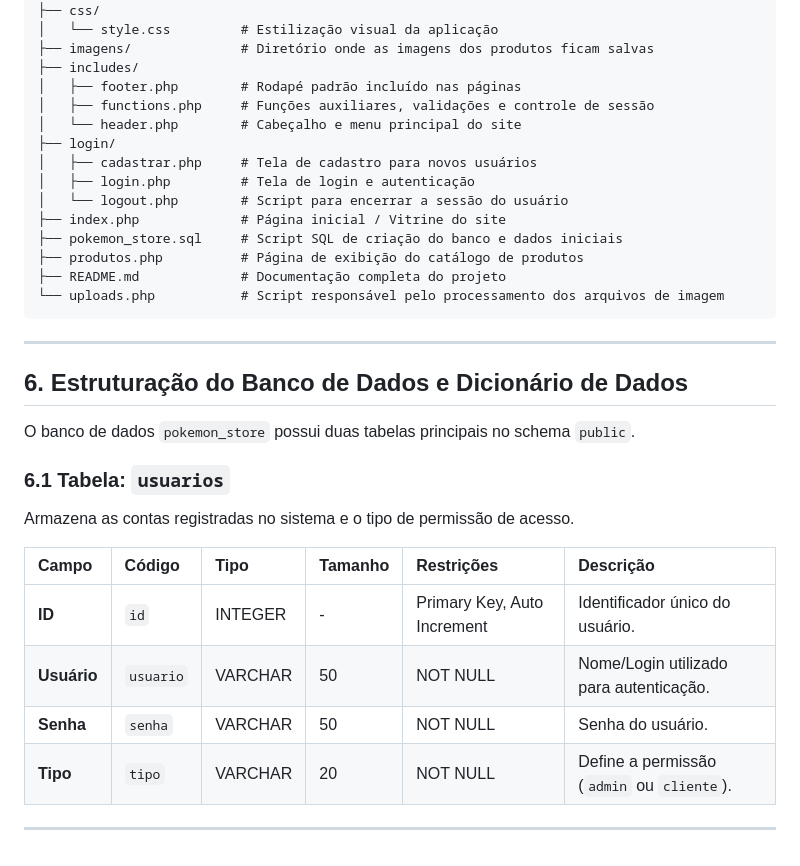
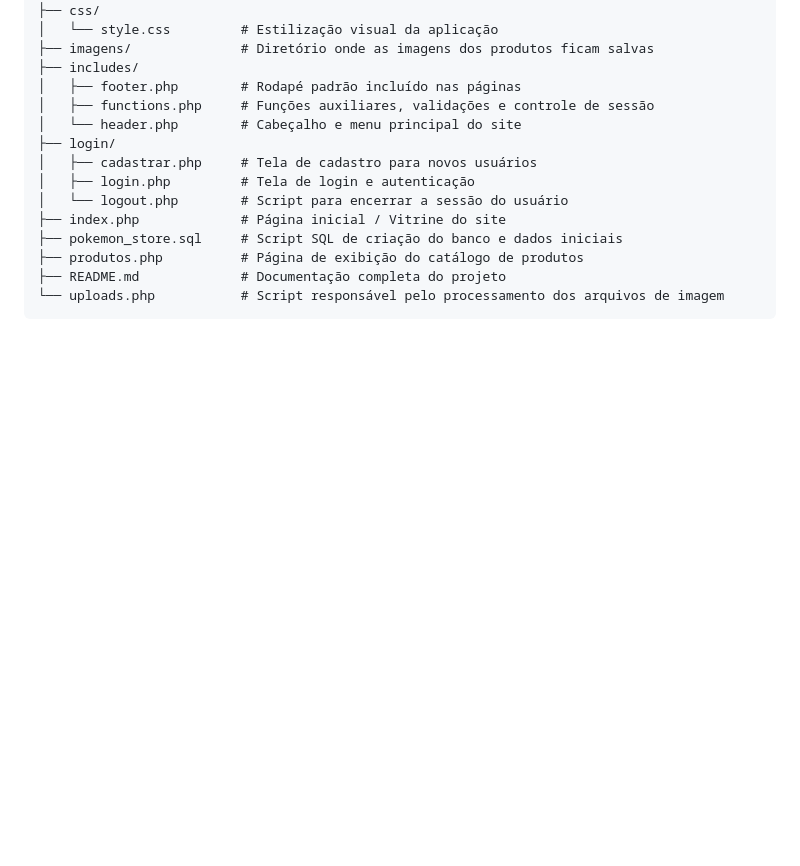
Before and after one commit to HenriqueMartines/PokeStore, a Markdown page: README.md, the part around the change. Drawn GitHub-style; blank space fills up the shorter version.

````diff
--- a/README.md
+++ b/README.md
@@ -195,21 +195,3 @@ pokestore/
 ├── README.md             # Documentação completa do projeto
 └── uploads.php           # Script responsável pelo processamento dos arquivos de imagem
 ```
-
----
-
-## 6. Estruturação do Banco de Dados e Dicionário de Dados
-
-O banco de dados `pokemon_store` possui duas tabelas principais no schema `public`.
-
-### 6.1 Tabela: `usuarios`
-Armazena as contas registradas no sistema e o tipo de permissão de acesso.
-
-| Campo | Código | Tipo | Tamanho | Restrições | Descrição |
-| :--- | :--- | :--- | :--- | :--- | :--- |
-| **ID** | `id` | INTEGER | - | Primary Key, Auto Increment | Identificador único do usuário. |
-| **Usuário** | `usuario` | VARCHAR | 50 | NOT NULL | Nome/Login utilizado para autenticação. |
-| **Senha** | `senha` | VARCHAR | 50 | NOT NULL | Senha do usuário. |
-| **Tipo** | `tipo` | VARCHAR | 20 | NOT NULL | Define a permissão (`admin` ou `cliente`). |
-
----
````
